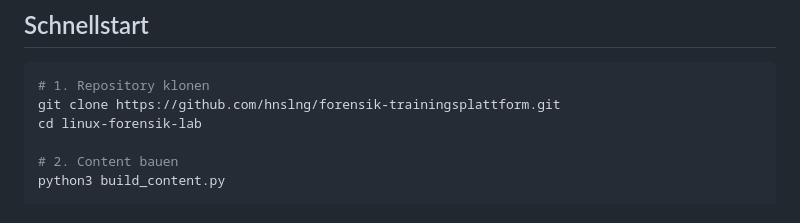
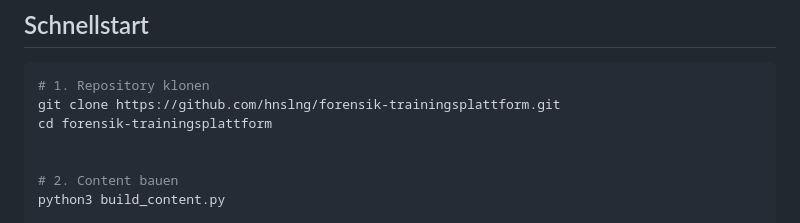
Before and after one commit to hnslng/forensik-trainingsplattform, a Markdown page: README.md, the part around the change. Drawn GitHub-style.

````diff
--- a/README.md
+++ b/README.md
@@ -115,7 +115,8 @@ docs/                             # Dokumentation
 ```bash
 # 1. Repository klonen
 git clone https://github.com/hnslng/forensik-trainingsplattform.git
-cd linux-forensik-lab
+cd forensik-trainingsplattform
+
 
 # 2. Content bauen
 python3 build_content.py
````
